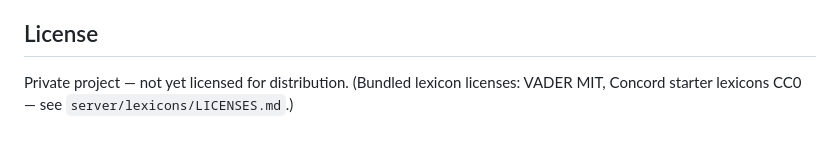
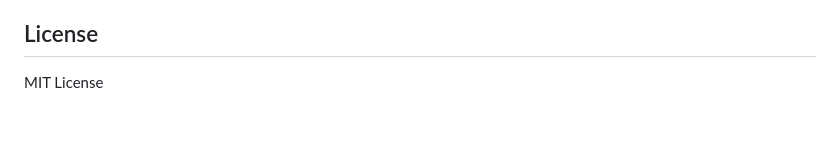
Before and after one commit to octo-source/concord, a Markdown page: README.md, the part around the change. GitHub-like rendering.

Commit message:
Change project license to MIT License
Updated license information from private to MIT License.

```diff
--- a/README.md
+++ b/README.md
@@ -101,4 +101,4 @@ Honest list, with where each deviation is documented (design doc §2, `docs/plan
 
 ## License
 
-Private project — not yet licensed for distribution. (Bundled lexicon licenses: VADER MIT, Concord starter lexicons CC0 — see `server/lexicons/LICENSES.md`.)
+MIT License
```
